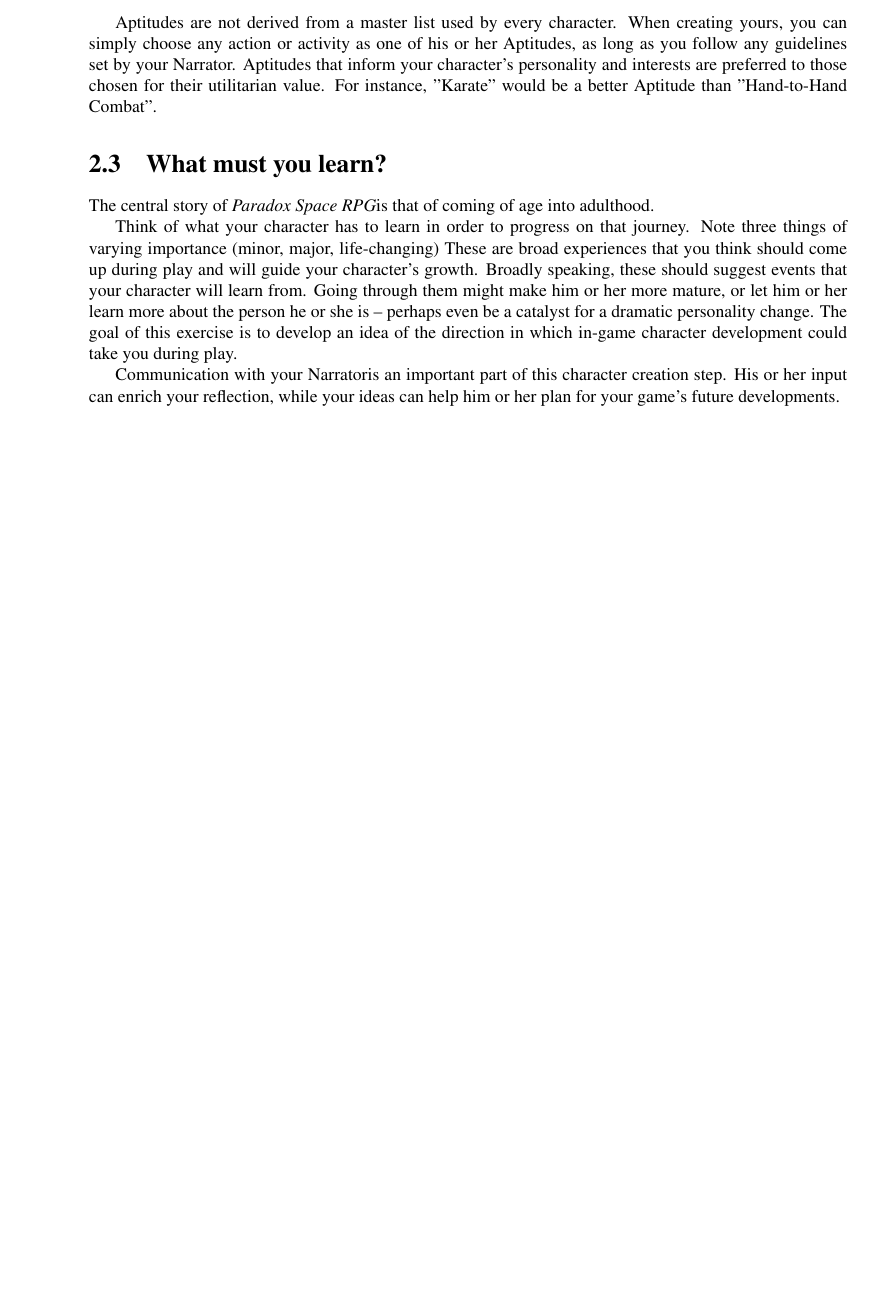
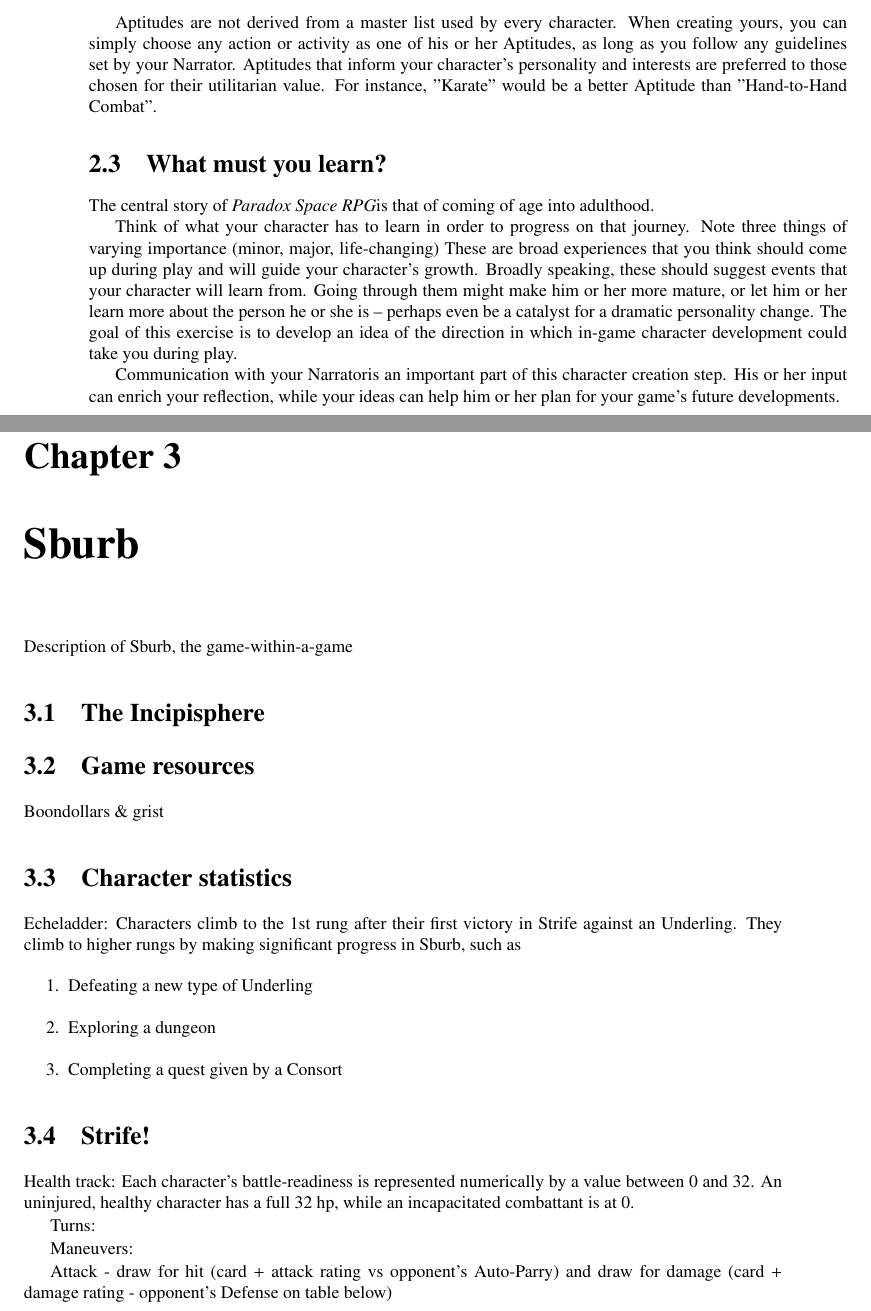
Before and after one commit to xenoexplorator/Paradox-Space-RPG, a LaTeX document (rulebook.tex, which reads chapters/sburb.tex): part of page 8 of 8 before the commit and two parts of pages 8 and 9 of 10 after it, the two joined at a grey line, cut so that both start at the same text, the shorter picture padded with empty space. Compiled offline with pdfLaTeX.

Commit message:
Draft rules skeleton for Sburb
Sburb, the game-within-a-game, is the meat of the project in both
rules and setting details. A draft for the relevant content is
introduced.

Notably, these rules must cover:
- Combat interactions;
- Explicit game resources (grist and boondollars);
- Level-based character progression; and
- Core setting details.

```diff
--- /dev/null
+++ b/chapters/sburb.tex
@@ -0,0 +1,29 @@
+\chapter{Sburb}
+
+Description of Sburb, the game-within-a-game
+
+\section{The Incipisphere}
+
+\section{Game resources}
+Boondollars \& grist
+
+\section{Character statistics}
+
+Echeladder: Characters climb to the 1st rung after their first victory in Strife against an Underling.
+They climb to higher rungs by making significant progress in Sburb, such as
+\begin{enumerate}
+	\item Defeating a new type of Underling
+	\item Exploring a dungeon
+	\item Completing a quest given by a Consort
+\end{enumerate}
+
+\section{Strife!}
+
+Health track: Each character's battle-readiness is represented numerically by a value between 0 and 32.
+An uninjured, healthy character has a full 32 hp, while an incapacitated combattant is at 0.
+
+Turns:
+
+Maneuvers:
+
+Attack - draw for hit (card + attack rating vs opponent's Auto-Parry) and draw for damage (card + damage rating - opponent's Defense on table below)
```
Also changed, not shown: rulebook.tex (+1 -0 lines), chapters/sburb.tex (11 more changed lines).
